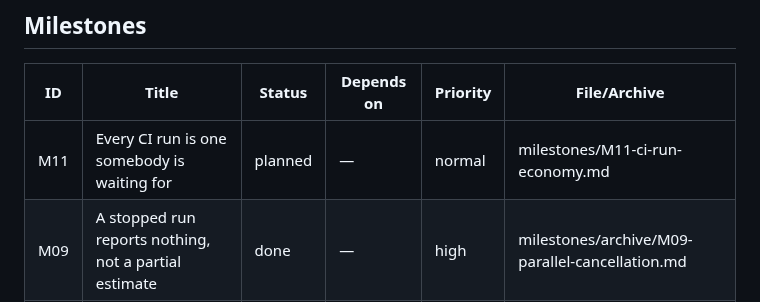
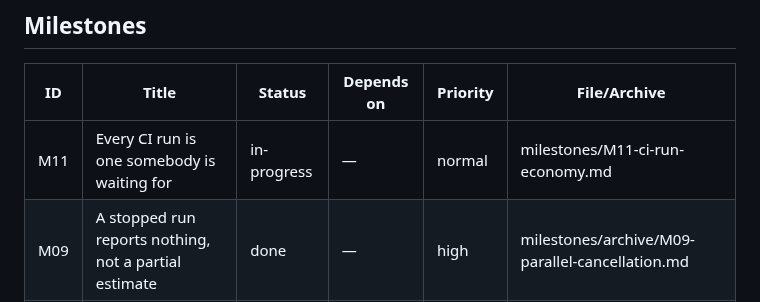
Before and after one commit to jmgirard/nestedtune, a Markdown page: cairn/ROADMAP.md, the part around the change. Drawn GitHub-style.

```diff
--- a/cairn/ROADMAP.md
+++ b/cairn/ROADMAP.md
@@ -7,7 +7,7 @@ _Last hygiene check: 2026-07-27 (M10 merged and archived — the parallel startu
 
 | ID | Title | Status | Depends on | Priority | File/Archive |
 |---|---|---|---|---|---|
-| M11 | Every CI run is one somebody is waiting for | planned | — | normal | milestones/M11-ci-run-economy.md |
+| M11 | Every CI run is one somebody is waiting for | in-progress | — | normal | milestones/M11-ci-run-economy.md |
 | M09 | A stopped run reports nothing, not a partial estimate | done | — | high | milestones/archive/M09-parallel-cancellation.md |
 | M10 | The startup check inspects every worker and says what went wrong | done | — | normal | milestones/archive/M10-preflight-probe-coverage.md |
 | M06 | A guide that says what to report | done | M05 | normal | milestones/archive/M06-nested-cv-vignette.md |
```
Also changed, not shown: cairn/milestones/M11-ci-run-economy.md (+3 -2 lines).
